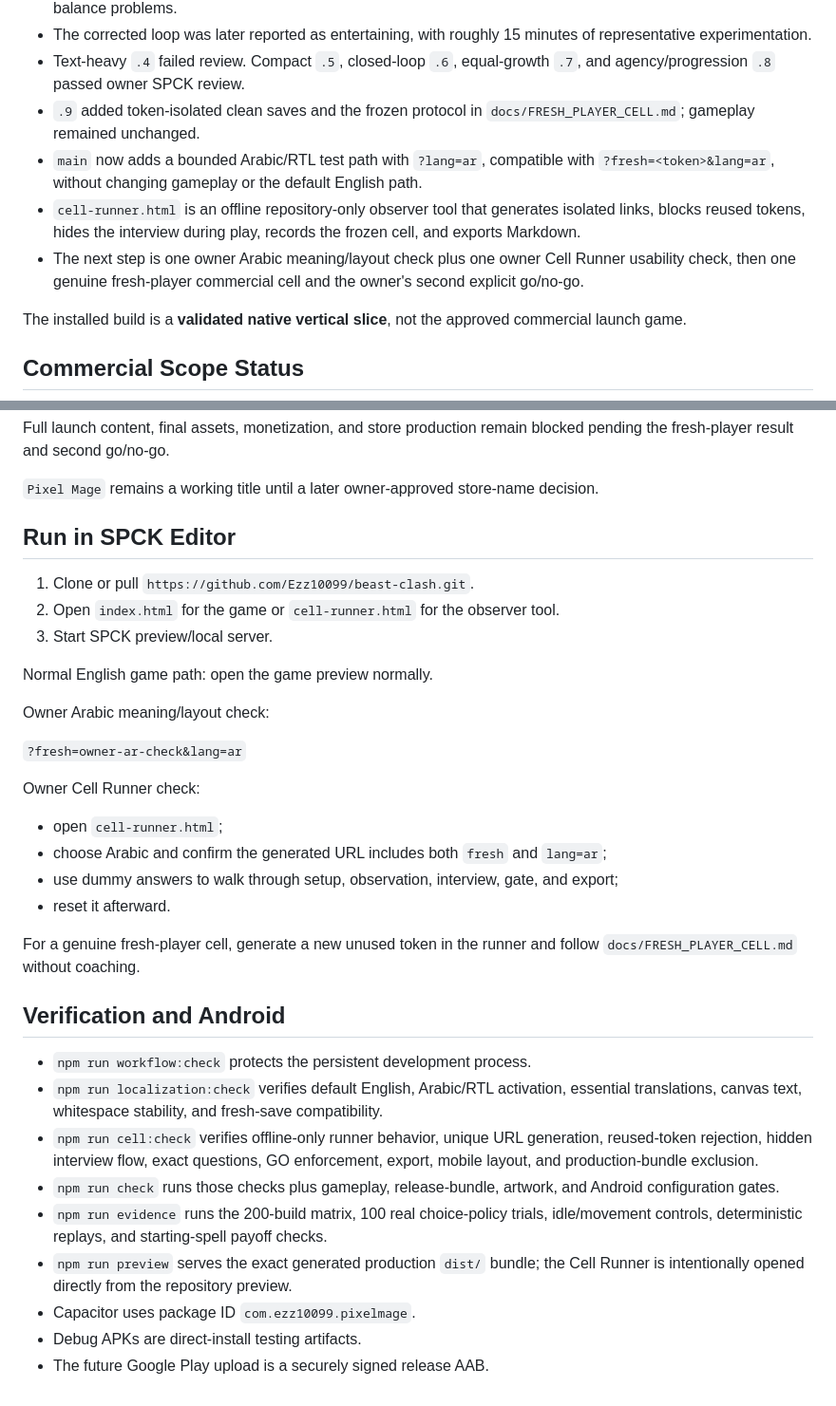
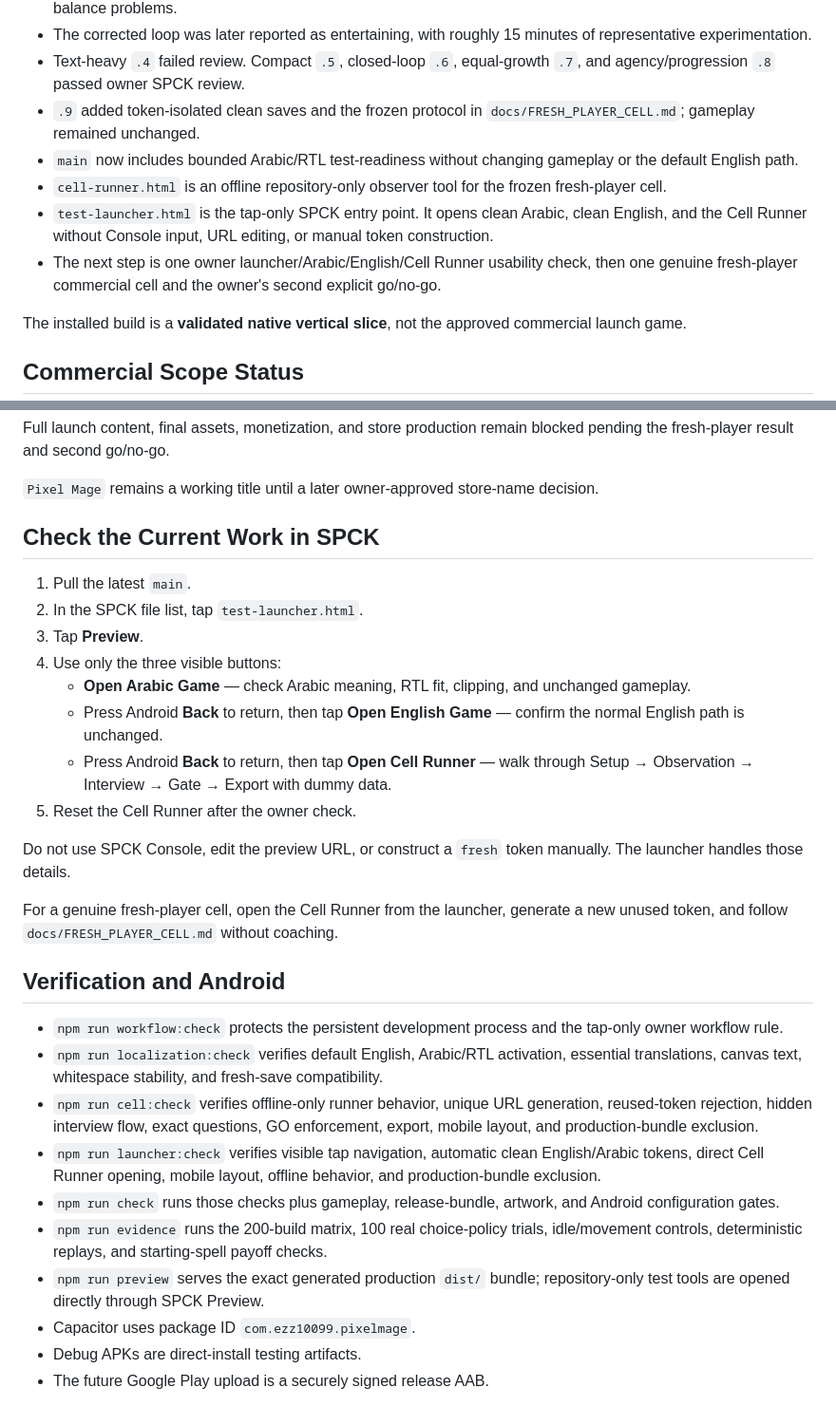
Before and after one commit to Ezz10099/beast-clash, a Markdown page: README.md, 2 parts joined by grey strips. Shown at 95% size. Rendered like a GitHub page.

Commit message:
Replace manual SPCK URLs with tap-only launcher steps

```diff
--- a/README.md
+++ b/README.md
@@ -21,9 +21,10 @@ The goal is not merely to upload a technically valid APK. The launch version mus
 - The corrected loop was later reported as entertaining, with roughly 15 minutes of representative experimentation.
 - Text-heavy `.4` failed review. Compact `.5`, closed-loop `.6`, equal-growth `.7`, and agency/progression `.8` passed owner SPCK review.
 - `.9` added token-isolated clean saves and the frozen protocol in `docs/FRESH_PLAYER_CELL.md`; gameplay remained unchanged.
-- `main` now adds a bounded Arabic/RTL test path with `?lang=ar`, compatible with `?fresh=<token>&lang=ar`, without changing gameplay or the default English path.
-- `cell-runner.html` is an offline repository-only observer tool that generates isolated links, blocks reused tokens, hides the interview during play, records the frozen cell, and exports Markdown.
-- The next step is one owner Arabic meaning/layout check plus one owner Cell Runner usability check, then one genuine fresh-player commercial cell and the owner's second explicit go/no-go.
+- `main` now includes bounded Arabic/RTL test-readiness without changing gameplay or the default English path.
+- `cell-runner.html` is an offline repository-only observer tool for the frozen fresh-player cell.
+- `test-launcher.html` is the tap-only SPCK entry point. It opens clean Arabic, clean English, and the Cell Runner without Console input, URL editing, or manual token construction.
+- The next step is one owner launcher/Arabic/English/Cell Runner usability check, then one genuine fresh-player commercial cell and the owner's second explicit go/no-go.
 
 The installed build is a **validated native vertical slice**, not the approved commercial launch game.
 
@@ -46,35 +47,30 @@ Full launch content, final assets, monetization, and store production remain blo
 
 `Pixel Mage` remains a working title until a later owner-approved store-name decision.
 
-## Run in SPCK Editor
+## Check the Current Work in SPCK
 
-1. Clone or pull `https://github.com/Ezz10099/beast-clash.git`.
-2. Open `index.html` for the game or `cell-runner.html` for the observer tool.
-3. Start SPCK preview/local server.
+1. Pull the latest `main`.
+2. In the SPCK file list, tap `test-launcher.html`.
+3. Tap **Preview**.
+4. Use only the three visible buttons:
+   - **Open Arabic Game** — check Arabic meaning, RTL fit, clipping, and unchanged gameplay.
+   - Press Android **Back** to return, then tap **Open English Game** — confirm the normal English path is unchanged.
+   - Press Android **Back** to return, then tap **Open Cell Runner** — walk through Setup → Observation → Interview → Gate → Export with dummy data.
+5. Reset the Cell Runner after the owner check.
 
-Normal English game path: open the game preview normally.
+Do not use SPCK Console, edit the preview URL, or construct a `fresh` token manually. The launcher handles those details.
 
-Owner Arabic meaning/layout check:
-
-`?fresh=owner-ar-check&lang=ar`
-
-Owner Cell Runner check:
-
-- open `cell-runner.html`;
-- choose Arabic and confirm the generated URL includes both `fresh` and `lang=ar`;
-- use dummy answers to walk through setup, observation, interview, gate, and export;
-- reset it afterward.
-
-For a genuine fresh-player cell, generate a new unused token in the runner and follow `docs/FRESH_PLAYER_CELL.md` without coaching.
+For a genuine fresh-player cell, open the Cell Runner from the launcher, generate a new unused token, and follow `docs/FRESH_PLAYER_CELL.md` without coaching.
 
 ## Verification and Android
 
-- `npm run workflow:check` protects the persistent development process.
+- `npm run workflow:check` protects the persistent development process and the tap-only owner workflow rule.
 - `npm run localization:check` verifies default English, Arabic/RTL activation, essential translations, canvas text, whitespace stability, and fresh-save compatibility.
 - `npm run cell:check` verifies offline-only runner behavior, unique URL generation, reused-token rejection, hidden interview flow, exact questions, GO enforcement, export, mobile layout, and production-bundle exclusion.
+- `npm run launcher:check` verifies visible tap navigation, automatic clean English/Arabic tokens, direct Cell Runner opening, mobile layout, offline behavior, and production-bundle exclusion.
 - `npm run check` runs those checks plus gameplay, release-bundle, artwork, and Android configuration gates.
 - `npm run evidence` runs the 200-build matrix, 100 real choice-policy trials, idle/movement controls, deterministic replays, and starting-spell payoff checks.
-- `npm run preview` serves the exact generated production `dist/` bundle; the Cell Runner is intentionally opened directly from the repository preview.
+- `npm run preview` serves the exact generated production `dist/` bundle; repository-only test tools are opened directly through SPCK Preview.
 - Capacitor uses package ID `com.ezz10099.pixelmage`.
 - Debug APKs are direct-install testing artifacts.
 - The future Google Play upload is a securely signed release AAB.
```
